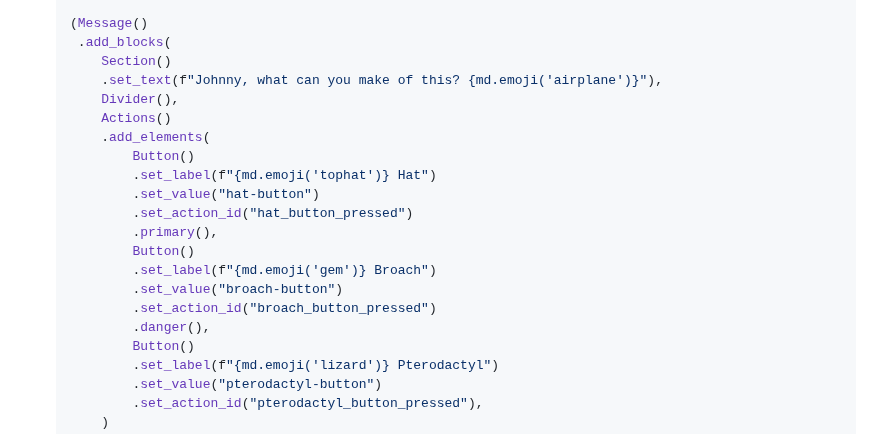
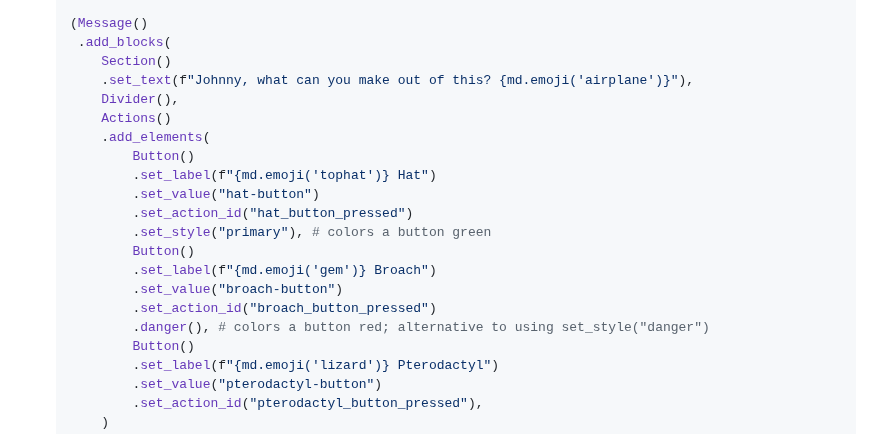
Before and after one commit to codywb/slack-pyblock-builder, a Markdown page: README.md, the part around the change. Drawn GitHub-style.

```diff
--- a/README.md
+++ b/README.md
@@ -154,7 +154,7 @@ painless as possible.
     (Message()
      .add_blocks(
         Section()
-        .set_text(f"Johnny, what can you make of this? {md.emoji('airplane')}"),
+        .set_text(f"Johnny, what can you make out of this? {md.emoji('airplane')}"),
         Divider(),
         Actions()
         .add_elements(
@@ -162,12 +162,12 @@ painless as possible.
             .set_label(f"{md.emoji('tophat')} Hat")
             .set_value("hat-button")
             .set_action_id("hat_button_pressed")
-            .primary(),
+            .set_style("primary"), # colors a button green
             Button()
             .set_label(f"{md.emoji('gem')} Broach")
             .set_value("broach-button")
             .set_action_id("broach_button_pressed")
-            .danger(),
+            .danger(), # colors a button red; alternative to using set_style("danger")
             Button()
             .set_label(f"{md.emoji('lizard')} Pterodactyl")
             .set_value("pterodactyl-button")
```
